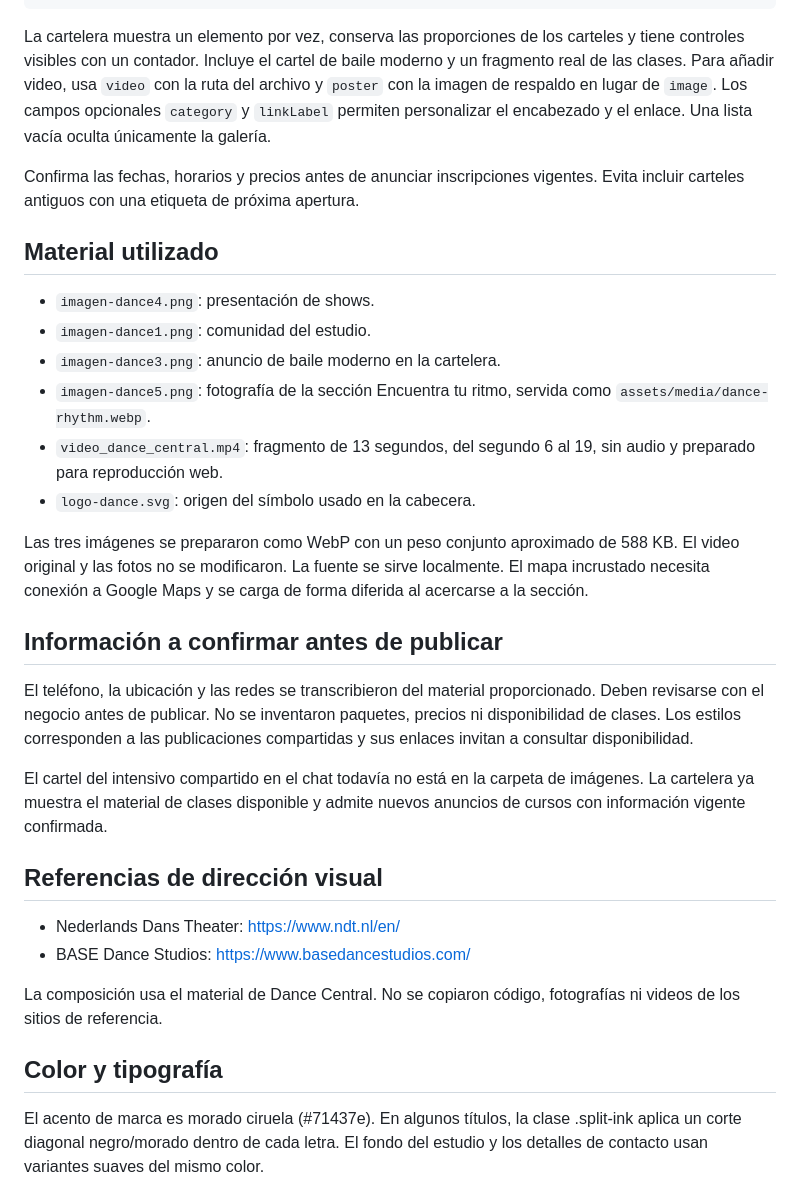
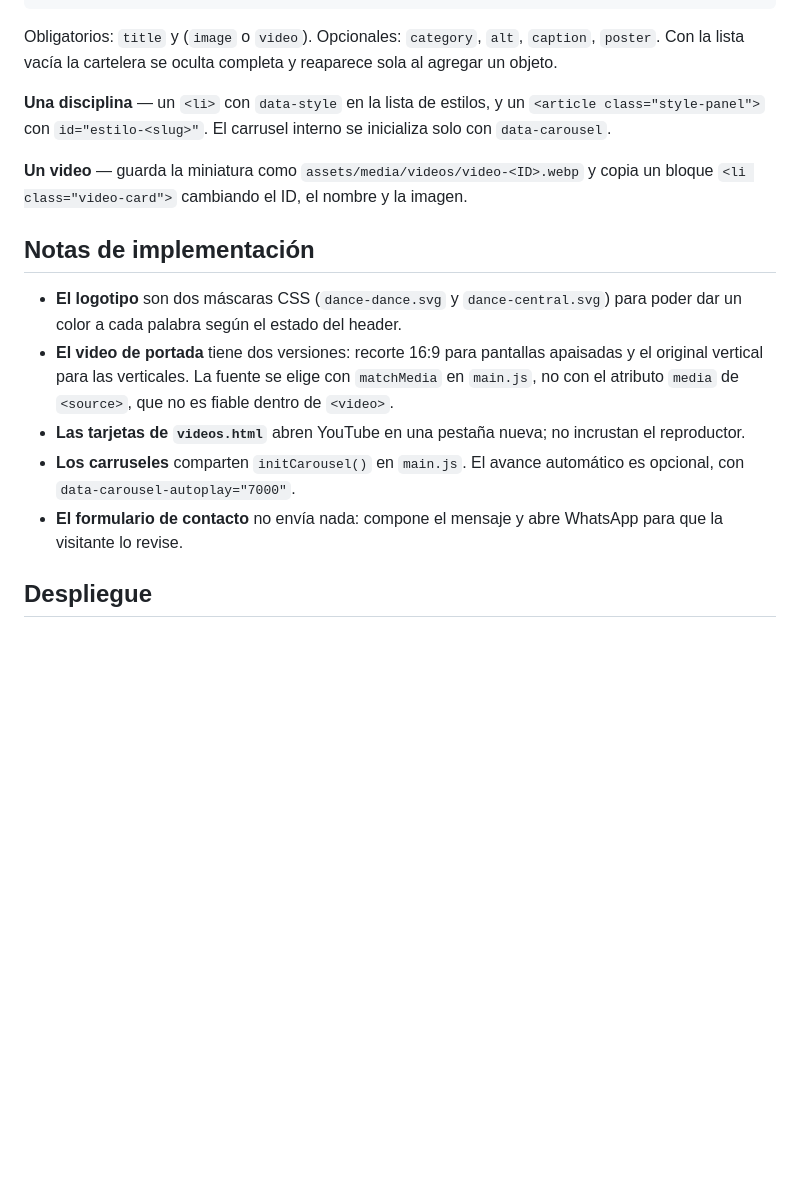
Before and after one commit to teamaxis-admin/dance-central, a Markdown page: README.md, the part around one of its changes. Rendered like a GitHub page; blank space fills up the shorter version.

````diff
--- a/README.md
+++ b/README.md
@@ -54,35 +83,20 @@ window.danceCourses = [
 ];
 ```
 
-La cartelera muestra un elemento por vez, conserva las proporciones de los carteles y tiene controles visibles con un contador. Incluye el cartel de baile moderno y un fragmento real de las clases. Para añadir video, usa `video` con la ruta del archivo y `poster` con la imagen de respaldo en lugar de `image`. Los campos opcionales `category` y `linkLabel` permiten personalizar el encabezado y el enlace. Una lista vacía oculta únicamente la galería.
+Obligatorios: `title` y (`image` o `video`). Opcionales: `category`, `alt`, `caption`, `poster`.
+Con la lista vacía la cartelera se oculta completa y reaparece sola al agregar un objeto.
 
-Confirma las fechas, horarios y precios antes de anunciar inscripciones vigentes. Evita incluir carteles antiguos con una etiqueta de próxima apertura.
+**Una disciplina** — un `<li>` con `data-style` en la lista de estilos, y un `<article class="style-panel">` con `id="estilo-<slug>"`. El carrusel interno se inicializa solo con `data-carousel`.
 
-## Material utilizado
+**Un video** — guarda la miniatura como `assets/media/videos/video-<ID>.webp` y copia un bloque `<li class="video-card">` cambiando el ID, el nombre y la imagen.
 
-- `imagen-dance4.png`: presentación de shows.
-- `imagen-dance1.png`: comunidad del estudio.
-- `imagen-dance3.png`: anuncio de baile moderno en la cartelera.
-- `imagen-dance5.png`: fotografía de la sección Encuentra tu ritmo, servida como `assets/media/dance-rhythm.webp`.
-- `video_dance_central.mp4`: fragmento de 13 segundos, del segundo 6 al 19, sin audio y preparado para reproducción web.
-- `logo-dance.svg`: origen del símbolo usado en la cabecera.
+## Notas de implementación
 
-Las tres imágenes se prepararon como WebP con un peso conjunto aproximado de 588 KB. El video original y las fotos no se modificaron. La fuente se sirve localmente. El mapa incrustado necesita conexión a Google Maps y se carga de forma diferida al acercarse a la sección.
+- **El logotipo** son dos máscaras CSS (`dance-dance.svg` y `dance-central.svg`) para poder dar un color a cada palabra según el estado del header.
+- **El video de portada** tiene dos versiones: recorte 16:9 para pantallas apaisadas y el original vertical para las verticales. La fuente se elige con `matchMedia` en `main.js`, no con el atributo `media` de `<source>`, que no es fiable dentro de `<video>`.
+- **Las tarjetas de `videos.html`** abren YouTube en una pestaña nueva; no incrustan el reproductor.
+- **Los carruseles** comparten `initCarousel()` en `main.js`. El avance automático es opcional, con `data-carousel-autoplay="7000"`.
+- **El formulario de contacto** no envía nada: compone el mensaje y abre WhatsApp para que la visitante lo revise.
 
-## Información a confirmar antes de publicar
+## Despliegue
 
-El teléfono, la ubicación y las redes se transcribieron del material proporcionado. Deben revisarse con el negocio antes de publicar. No se inventaron paquetes, precios ni disponibilidad de clases. Los estilos corresponden a las publicaciones compartidas y sus enlaces invitan a consultar disponibilidad.
-
-El cartel del intensivo compartido en el chat todavía no está en la carpeta de imágenes. La cartelera ya muestra el material de clases disponible y admite nuevos anuncios de cursos con información vigente confirmada.
-
-## Referencias de dirección visual
-
-- Nederlands Dans Theater: https://www.ndt.nl/en/
-- BASE Dance Studios: https://www.basedancestudios.com/
-
-La composición usa el material de Dance Central. No se copiaron código, fotografías ni videos de los sitios de referencia.
-
-## Color y tipografía
-
-El acento de marca es morado ciruela (#71437e). En algunos títulos, la clase .split-ink aplica un corte diagonal negro/morado dentro de cada letra. El fondo del estudio y los detalles de contacto usan variantes suaves del mismo color.
-
````
Also changed, not shown: other parts of README.md (+63 -54 lines).
